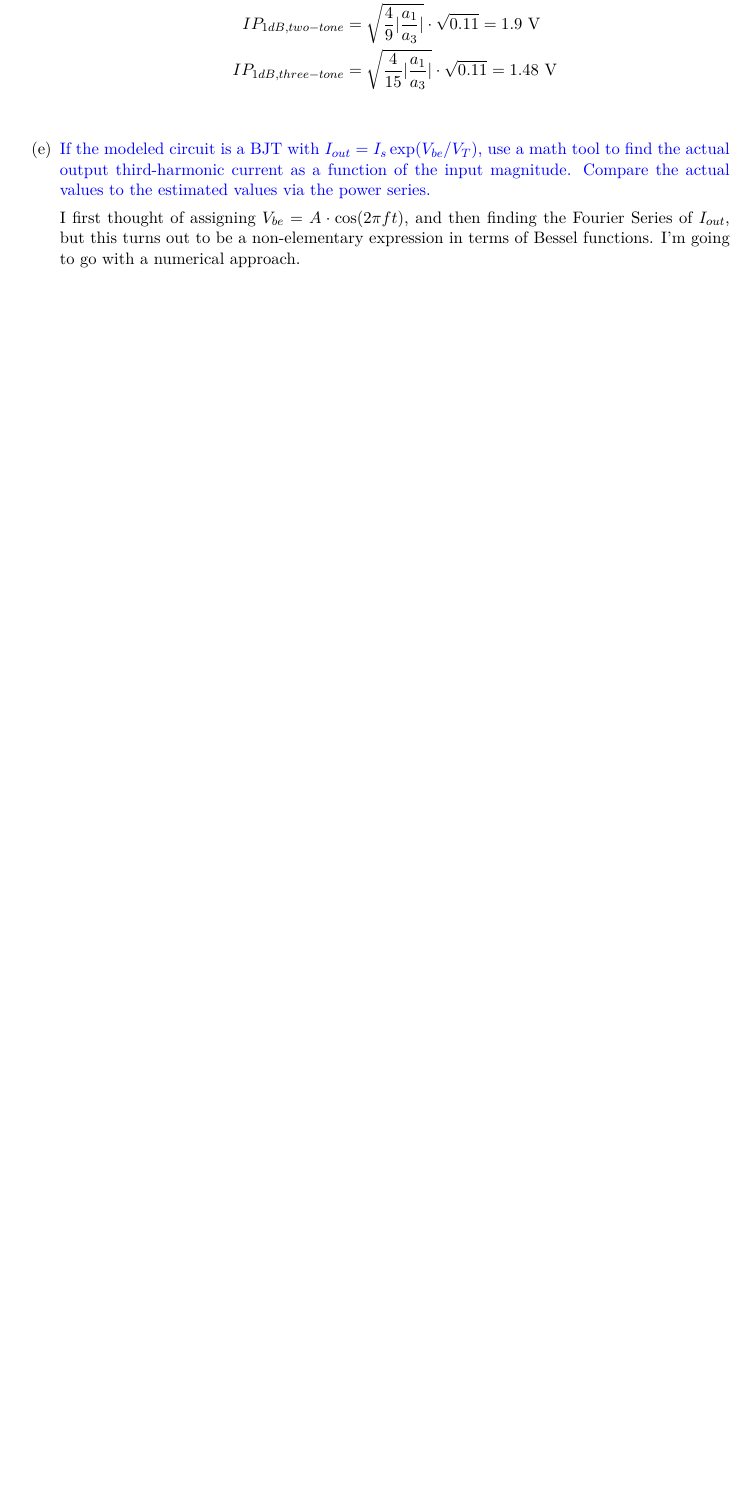
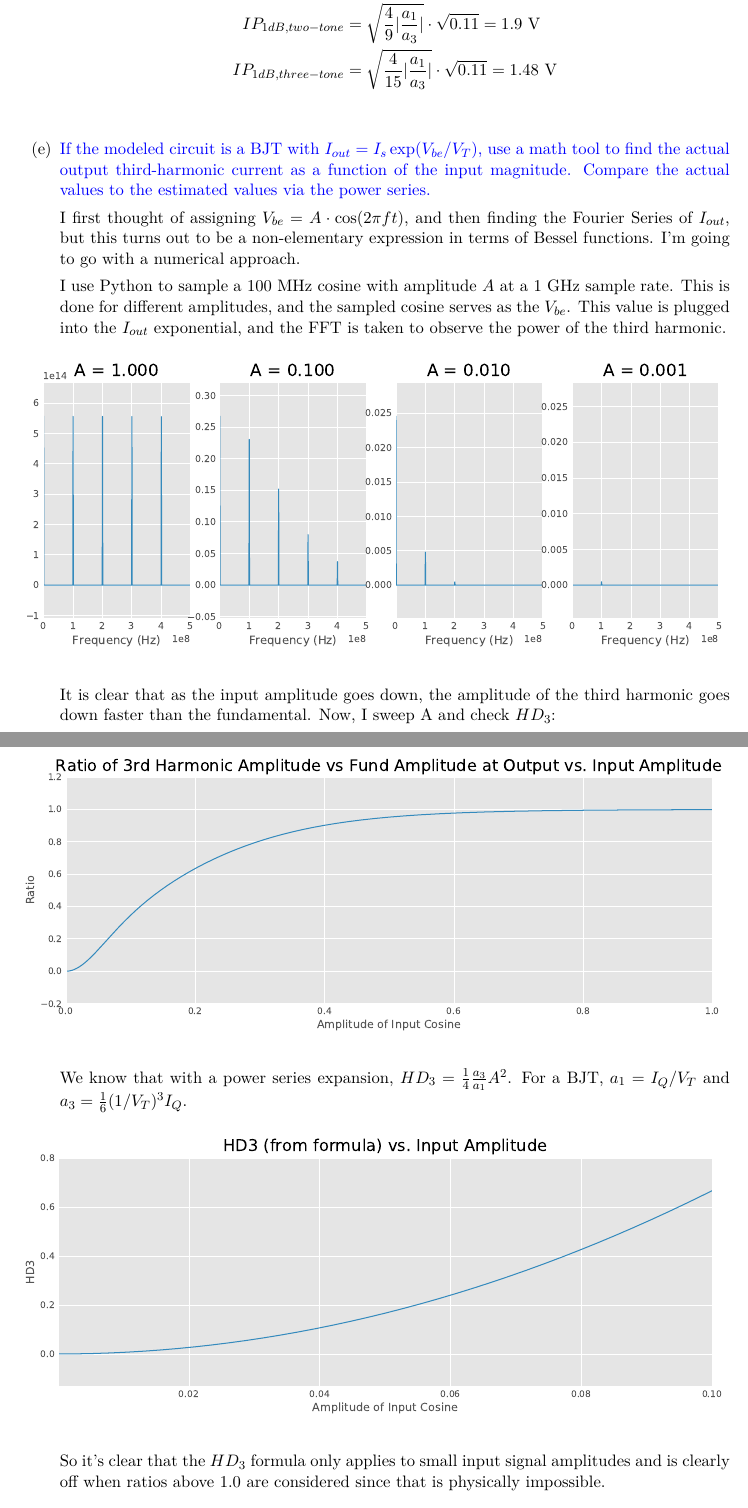
Before and after one commit to vighneshiyer/ee142, a LaTeX problem sheet (HW/hw9/hw9.tex): part of page 3 of 4 before the commit and two parts of pages 3 and 4 of 5 after it, the two joined at a grey line, cut so that both start at the same text, the shorter picture padded with empty space. Compiled offline with XeLaTeX.

Commit message:
hw9 working

```diff
--- a/HW/hw9/hw9.tex
+++ b/HW/hw9/hw9.tex
@@ -89,6 +89,27 @@ $I_{out} = a_0 + a_1 V_{in} + a_2 V_{in}^2 + a_3 V_{in}^3$ and the input DC bias
 
     I first thought of assigning $V_{be} = A \cdot \cos(2 \pi f t)$, and then finding the Fourier Series of $I_{out}$, but this turns out to be a non-elementary expression in terms of Bessel functions. I'm going to go with a numerical approach.
 
+    I use Python to sample a 100 MHz cosine with amplitude $A$ at a 1 GHz sample rate. This is done for different amplitudes, and the sampled cosine serves as the $V_{be}$. This value is plugged into the $I_{out}$ exponential, and the FFT is taken to observe the power of the third harmonic.
+
+    \begin{figure}[H]
+        \centering \includegraphics[width=\textwidth]{problem1e_spectrum.pdf}
+    \end{figure}
+
+    It is clear that as the input amplitude goes down, the amplitude of the third harmonic goes down faster than the fundamental.
+    Now, I sweep A and check $HD_3$:
+
+    \begin{figure}[H]
+        \centering \includegraphics[width=\textwidth]{problem1e_A_sweep.pdf}
+    \end{figure}
+
+    We know that with a power series expansion, $HD_3 = \frac{1}{4} \frac{a_3}{a_1} A^2$.
+    For a BJT, $a_1 = I_Q/V_T$ and $a_3 = \frac{1}{6} (1/V_T)^3 I_Q$.
+
+    \begin{figure}[H]
+        \centering \includegraphics[width=\textwidth]{problem1e_HD3.pdf}
+    \end{figure}
+
+    So it's clear that the $HD_3$ formula only applies to small input signal amplitudes and is clearly off when ratios above 1.0 are considered since that is physically impossible.
 
 \end{enumerate}
 
```
Also changed, not shown: HW/hw9/figs/problem1e_A_sweep.pdf (added), HW/hw9/figs/problem1e_HD3.pdf (added), HW/hw9/figs/problem1e_spectrum.pdf (added), HW/hw9/hw9.pdf, 1 other file.
